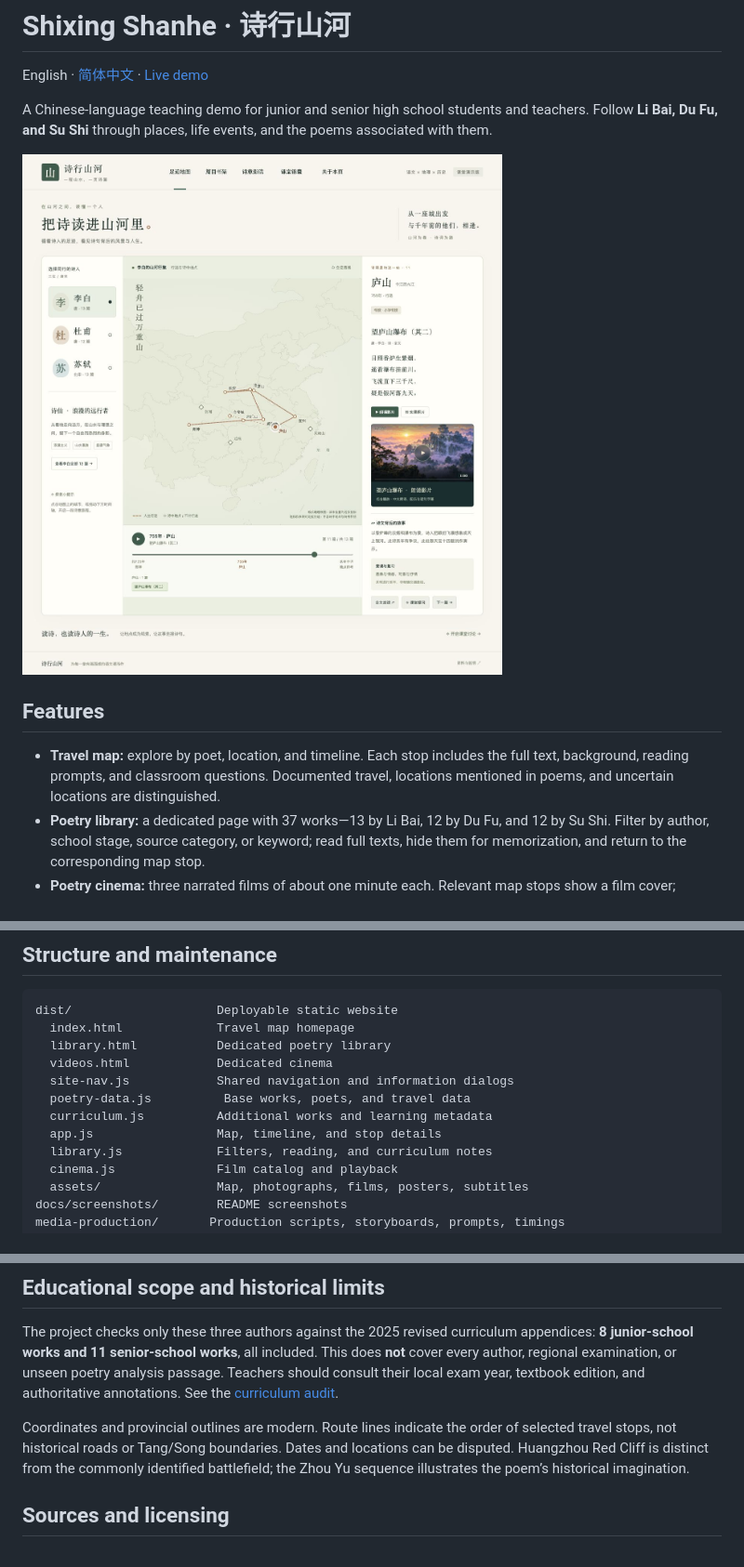
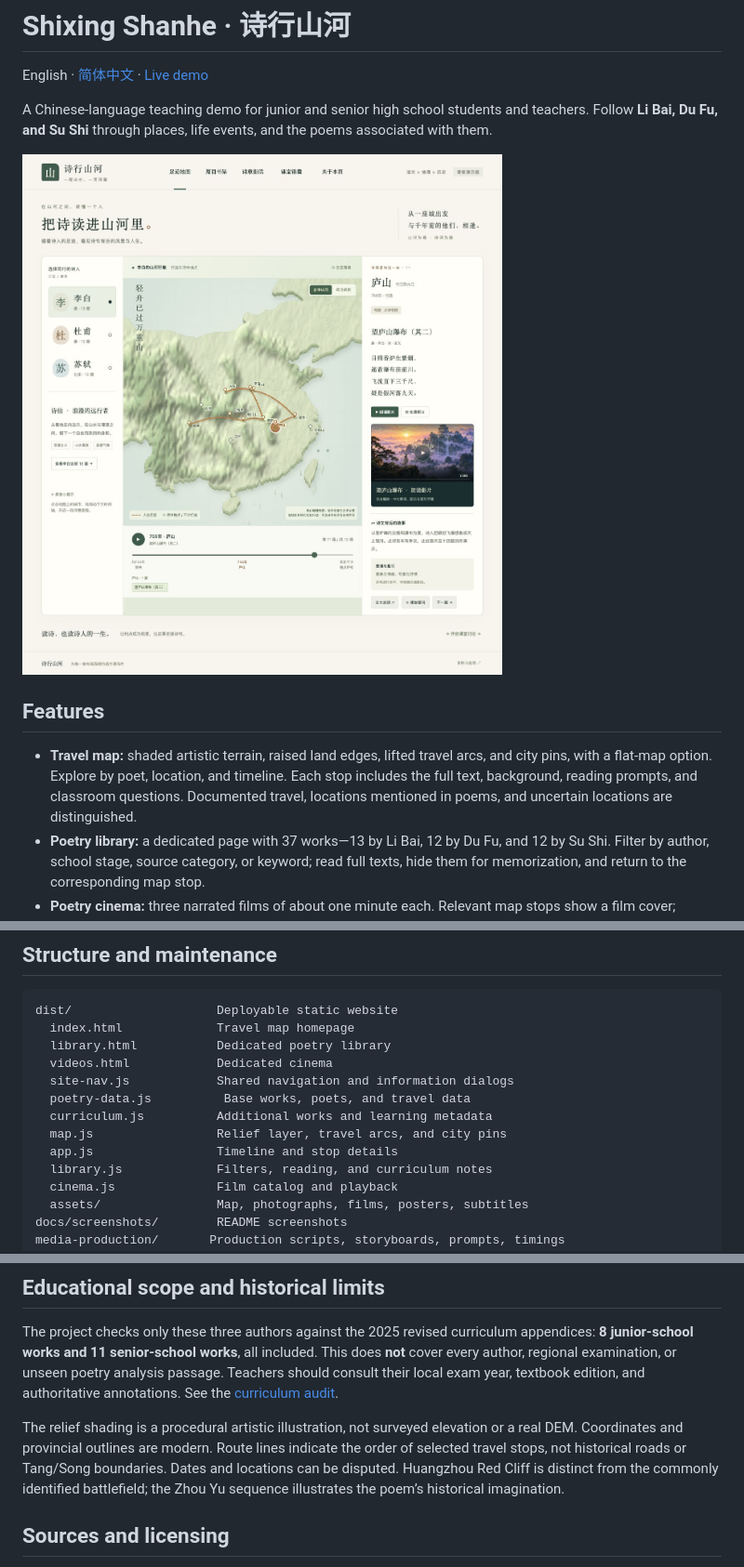
Before and after one commit to guori12321/shixing-shanhe, a Markdown page: README.en.md, 3 parts joined by grey strips. Shown: that part at 93% size. Drawn GitHub-style; pictures changed too: docs/screenshots/map.png.

Commit message:
Add shaded relief map, raised travel arcs and flat view toggle

```diff
--- a/README.en.md
+++ b/README.en.md
@@ -8,7 +8,7 @@ A Chinese-language teaching demo for junior and senior high school students and
 
 ## Features
 
-- **Travel map:** explore by poet, location, and timeline. Each stop includes the full text, background, reading prompts, and classroom questions. Documented travel, locations mentioned in poems, and uncertain locations are distinguished.
+- **Travel map:** shaded artistic terrain, raised land edges, lifted travel arcs, and city pins, with a flat-map option. Explore by poet, location, and timeline. Each stop includes the full text, background, reading prompts, and classroom questions. Documented travel, locations mentioned in poems, and uncertain locations are distinguished.
 - **Poetry library:** a dedicated page with 37 works—13 by Li Bai, 12 by Du Fu, and 12 by Su Shi. Filter by author, school stage, source category, or keyword; read full texts, hide them for memorization, and return to the corresponding map stop.
 - **Poetry cinema:** three narrated films of about one minute each. Relevant map stops show a film cover; playback starts on click. Includes synthesized Mandarin narration, original synthesized music, Chinese subtitles, scene navigation, fullscreen, and downloads.
 - **Present-day photography:** Lushan waterfall, Yellow Crane Tower, Baidi City, Du Fu’s cottage, and West Lake, with attribution, dates, and source licenses.
@@ -67,7 +67,8 @@ dist/                    Deployable static website
   site-nav.js            Shared navigation and information dialogs
   poetry-data.js          Base works, poets, and travel data
   curriculum.js          Additional works and learning metadata
-  app.js                 Map, timeline, and stop details
+  map.js                 Relief layer, travel arcs, and city pins
+  app.js                 Timeline and stop details
   library.js             Filters, reading, and curriculum notes
   cinema.js              Film catalog and playback
   assets/                Map, photographs, films, posters, subtitles
@@ -82,7 +83,7 @@ When editing a work or location, retain its location type and uncertainty notes.
 
 The project checks only these three authors against the 2025 revised curriculum appendices: **8 junior-school works and 11 senior-school works**, all included. This does **not** cover every author, regional examination, or unseen poetry analysis passage. Teachers should consult their local exam year, textbook edition, and authoritative annotations. See the [curriculum audit](CURRICULUM_AUDIT.md).
 
-Coordinates and provincial outlines are modern. Route lines indicate the order of selected travel stops, not historical roads or Tang/Song boundaries. Dates and locations can be disputed. Huangzhou Red Cliff is distinct from the commonly identified battlefield; the Zhou Yu sequence illustrates the poem’s historical imagination.
+The relief shading is a procedural artistic illustration, not surveyed elevation or a real DEM. Coordinates and provincial outlines are modern. Route lines indicate the order of selected travel stops, not historical roads or Tang/Song boundaries. Dates and locations can be disputed. Huangzhou Red Cliff is distinct from the commonly identified battlefield; the Zhou Yu sequence illustrates the poem’s historical imagination.
 
 ## Sources and licensing
 
```
Also changed, not shown: README.md (+4 -3 lines), 6 other files.
